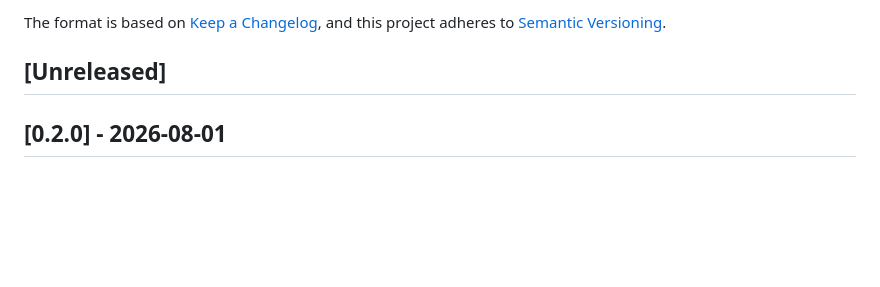
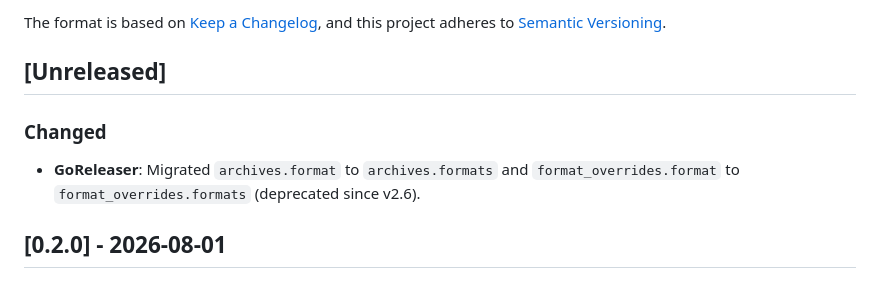
Before and after one commit to L9Lenny/caddy-analyzer, a Markdown page: CHANGELOG.md, the part around the change. Rendered like a GitHub page; blank space fills up the shorter version.

Commit message:
Document goreleaser format migration in changelog

```diff
--- a/CHANGELOG.md
+++ b/CHANGELOG.md
@@ -6,6 +6,9 @@ The format is based on [Keep a Changelog](https://keepachangelog.com/en/1.0.0/),
 and this project adheres to [Semantic Versioning](https://semver.org/spec/v2.0.0.html).
 
 ## [Unreleased]
+
+### Changed
+- **GoReleaser**: Migrated `archives.format` to `archives.formats` and `format_overrides.format` to `format_overrides.formats` (deprecated since v2.6).
 
 ## [0.2.0] - 2026-08-01
 
```
